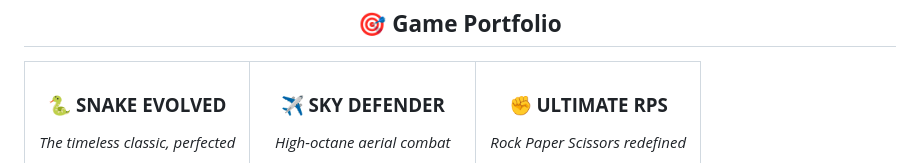
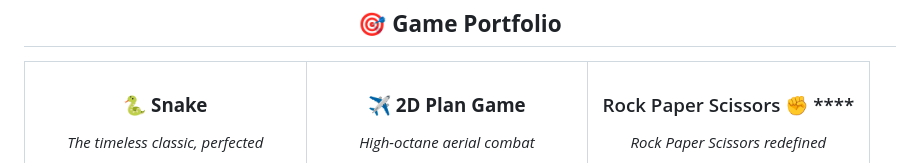
Before and after one commit to beruwalage-krishan-maduwantha/BKM-Arcade, a Markdown page: README.md, the part around the change. GitHub-like rendering.

```diff
--- a/README.md
+++ b/README.md
@@ -37,7 +37,7 @@ const bkmArcade = {
 <tr>
 <td align="center" width="33%">
 
-### 🐍 **SNAKE EVOLVED**
+### 🐍 **Snake**
 *The timeless classic, perfected*
 
 🎚️ **Dynamic Difficulty**
@@ -50,7 +50,7 @@ const bkmArcade = {
 </td>
 <td align="center" width="33%">
 
-### ✈️ **SKY DEFENDER**
+### ✈️ **2D Plan Game**
 *High-octane aerial combat*
 
 ❤️ **Health Management**
@@ -63,7 +63,7 @@ const bkmArcade = {
 </td>
 <td align="center" width="33%">
 
-### ✊ **ULTIMATE RPS**
+### Rock Paper Scissors ✊ ****
 *Rock Paper Scissors redefined*
 
 🎨 **Stunning Animations**
```
